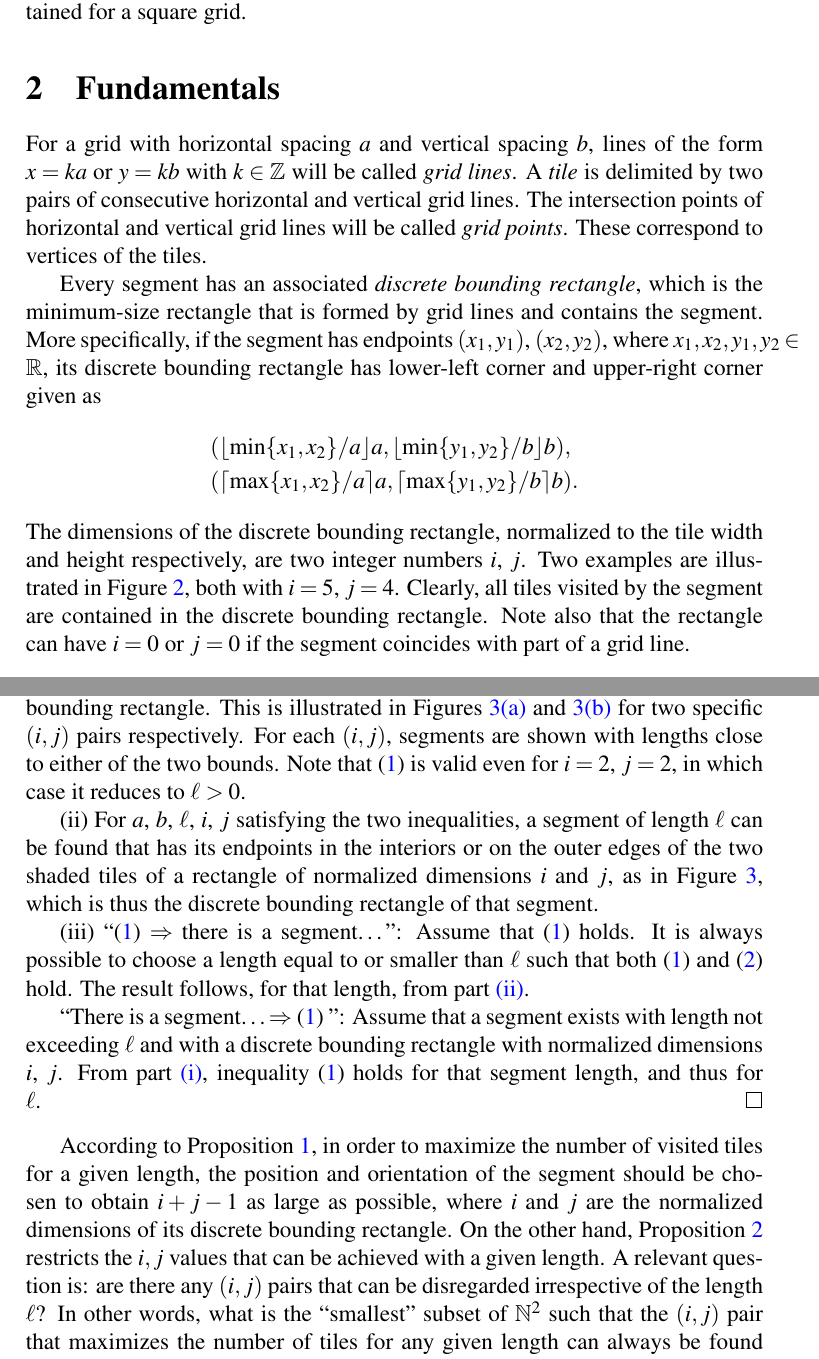
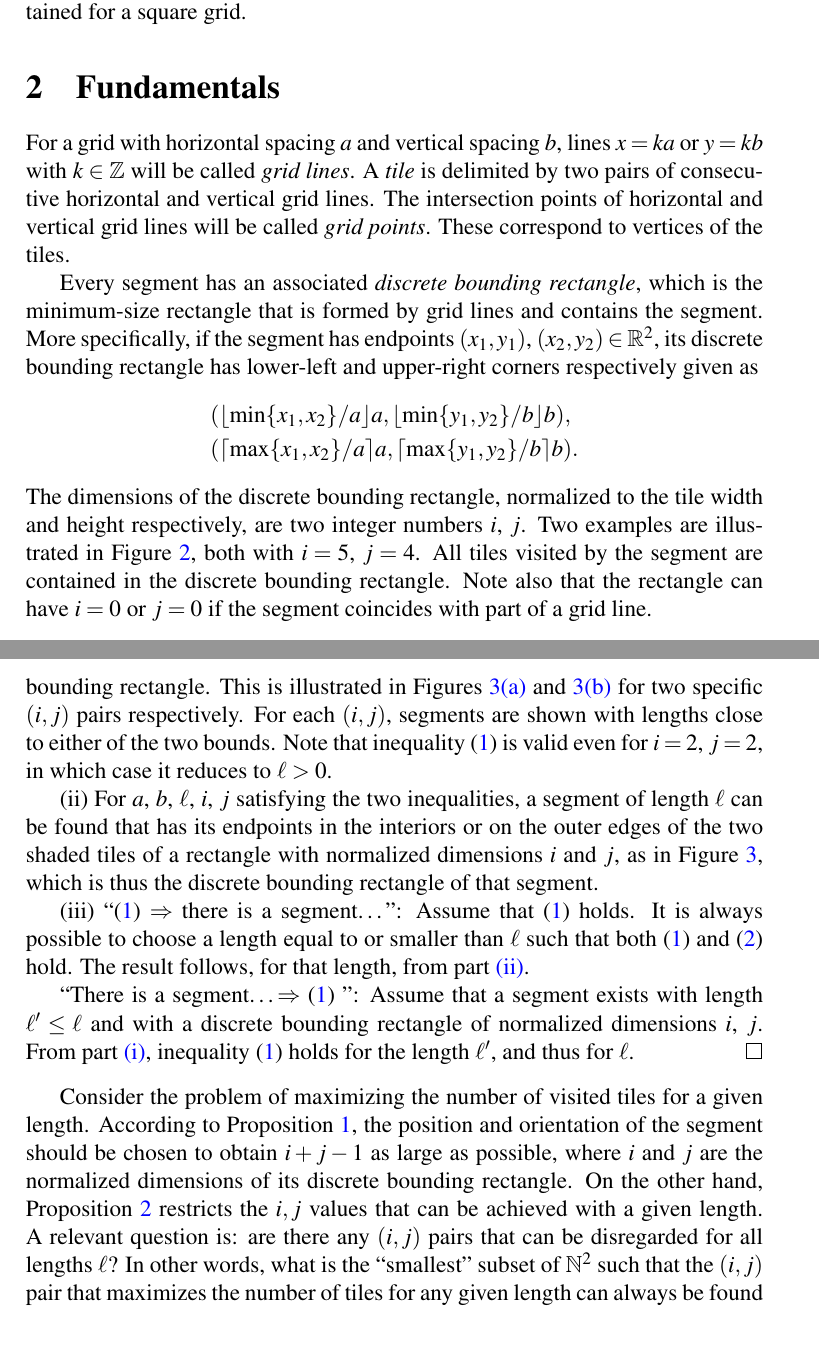
Before and after one commit to lmendo/Segments-and-grids, a LaTeX paper (paper.tex): two parts of pages 3 and 5 of 33, joined at a grey line, cut so that both start at the same text. Compiled offline with pdfLaTeX.

Commit message:
Rewriting

```diff
--- a/paper.tex
+++ b/paper.tex
@@ -156,14 +156,14 @@ The rest of the paper is organized as follows. Fundamental results are presented
 \section{Fundamentals}
 \label{part: fund results}
 
-For a grid with horizontal spacing $a$ and vertical spacing $b$, lines of the form $x = ka$ or $y = kb$ with $k \in \mathbb Z$ will be called \emph{grid lines}. A \emph{tile} is delimited by two pairs of consecutive horizontal and vertical grid lines. The intersection points of horizontal and vertical grid lines will be called \emph{grid points}. These correspond to vertices of the tiles.
+For a grid with horizontal spacing $a$ and vertical spacing $b$, lines $x = ka$ or $y = kb$ with $k \in \mathbb Z$ will be called \emph{grid lines}. A \emph{tile} is delimited by two pairs of consecutive horizontal and vertical grid lines. The intersection points of horizontal and vertical grid lines will be called \emph{grid points}. These correspond to vertices of the tiles.
 
-Every segment has an associated \emph{discrete bounding rectangle}, which is the minimum-size rectangle that is formed by grid lines and contains the segment. More specifically, if the segment has endpoints $(x_1,y_1)$, $(x_2,y_2)$, where $x_1, x_2, y_1, y_2 \in \mathbb R$, its discrete bounding rectangle has lower-left corner and upper-right corner given as
+Every segment has an associated \emph{discrete bounding rectangle}, which is the minimum-size rectangle that is formed by grid lines and contains the segment. More specifically, if the segment has endpoints $(x_1,y_1)$, $(x_2,y_2) \in \mathbb R^2$, its discrete bounding rectangle has lower-left and upper-right corners respectively given as
 \begin{align*}
 & (\lfloor\min\{x_1, x_2\}/a\rfloor a, \lfloor\min\{y_1,y_2\}/b\rfloor b), \\
 & (\lceil\max\{x_1, x_2\}/a \rceil a, \lceil\max\{y_1,y_2\}/b \rceil b).
 \end{align*}
-The dimensions of the discrete bounding rectangle, normalized to the tile width and height respectively, are two integer numbers $i$, $j$. Two examples are illustrated in Figure~\ref{fig: discrete bounding rectangle and touched tiles}, both with $i=5$, $j=4$. Clearly, all tiles visited by the segment are contained in the discrete bounding rectangle. Note also that the rectangle can have $i=0$ or $j=0$ if the segment coincides with part of a grid line.
+The dimensions of the discrete bounding rectangle, normalized to the tile width and height respectively, are two integer numbers $i$, $j$. Two examples are illustrated in Figure~\ref{fig: discrete bounding rectangle and touched tiles}, both with $i=5$, $j=4$. All tiles visited by the segment are contained in the discrete bounding rectangle. Note also that the rectangle can have $i=0$ or $j=0$ if the segment coincides with part of a grid line.
 
 \begin{figure}
 \centering%
@@ -216,9 +216,9 @@ There is a segment of length not exceeding $\len$ that has a discrete bounding r
 \end{proposition}
 
 \begin{proof}
-\ref*{prop: len ineq i j: ineqs} The inequalities follow from the fact that the segment endpoints lie in the interiors or on the outer edges of two tiles in opposite corners of the discrete bounding rectangle. This is illustrated in Figures~\ref{fig: len ineq 4 3} and \ref{fig: len ineq 4 2} for two specific $(i,j)$ pairs respectively. For each $(i,j)$, segments are shown with lengths close to either of the two bounds. Note that \eqref{eq: len > sqrt} is valid even for $i=2$, $j=2$, in which case it reduces to $\len>0$.
+\ref*{prop: len ineq i j: ineqs} The inequalities follow from the fact that the segment endpoints lie in the interiors or on the outer edges of two tiles in opposite corners of the discrete bounding rectangle. This is illustrated in Figures~\ref{fig: len ineq 4 3} and \ref{fig: len ineq 4 2} for two specific $(i,j)$ pairs respectively. For each $(i,j)$, segments are shown with lengths close to either of the two bounds. Note that inequality \eqref{eq: len > sqrt} is valid even for $i=2$, $j=2$, in which case it reduces to $\len>0$.
 
-\ref*{prop: len ineq i j: exist} For $a$, $b$, $\len$, $i$, $j$ satisfying the two inequalities, a segment of length $\len$ can be found that has its endpoints in the interiors or on the outer edges of the two shaded tiles of a rectangle of normalized dimensions $i$ and $j$, as in Figure~\ref{fig: len ineq i j}, which is thus the discrete bounding rectangle of that segment.
+\ref*{prop: len ineq i j: exist} For $a$, $b$, $\len$, $i$, $j$ satisfying the two inequalities, a segment of length $\len$ can be found that has its endpoints in the interiors or on the outer edges of the two shaded tiles of a rectangle with normalized dimensions $i$ and $j$, as in Figure~\ref{fig: len ineq i j}, which is thus the discrete bounding rectangle of that segment.
 \begin{figure}
 \centering%
 \subfigure[$i=4$, $j=3$]{%
@@ -236,10 +236,10 @@ There is a segment of length not exceeding $\len$ that has a discrete bounding r
 
 \ref*{prop: len ineq i j: ineq, exist} ``\eqref{eq: len > sqrt} $\Rightarrow$ there is a segment\ldots'': Assume that \eqref{eq: len > sqrt} holds. It is always possible to choose a length equal to or smaller than $\len$ such that both \eqref{eq: len > sqrt} and \eqref{eq: len leq sqrt} hold. The result follows, for that length, from part~\ref{prop: len ineq i j: exist}.
 
-``There is a segment\ldots $\Rightarrow$ \eqref{eq: len > sqrt} '': Assume that a segment exists with length not exceeding $\len$ and with a discrete bounding rectangle with normalized dimensions $i$, $j$. From part~\ref{prop: len ineq i j: ineqs}, inequality \eqref{eq: len > sqrt} holds for that segment length, and thus for $\len$.
+``There is a segment\ldots $\Rightarrow$ \eqref{eq: len > sqrt} '': Assume that a segment exists with length $\len' \leq \len$ and with a discrete bounding rectangle of normalized dimensions $i$, $j$. From part~\ref{prop: len ineq i j: ineqs}, inequality \eqref{eq: len > sqrt} holds for the length $\len'$, and thus for $\len$.
 \end{proof}
 
-According to Proposition~\ref{prop: i+j-1}, in order to maximize the number of visited tiles for a given length, the position and orientation of the segment should be chosen to obtain $i+j-1$ as large as possible, where $i$ and $j$ are the normalized dimensions of its discrete bounding rectangle. On the other hand, Proposition~\ref{prop: len ineq i j} restricts the $i, j$ values that can be achieved with a given length. A relevant question is: are there any $(i,j)$ pairs that can be disregarded irrespective of the length $\len$? In other words, what is the ``smallest'' subset of $\mathbb N^2$ such that the $(i,j)$ pair that maximizes the number of tiles for any given length can always be found within that subset?
+Consider the problem of maximizing the number of visited tiles for a given length. According to Proposition~\ref{prop: i+j-1}, the position and orientation of the segment should be chosen to obtain $i+j-1$ as large as possible, where $i$ and $j$ are the normalized dimensions of its discrete bounding rectangle. On the other hand, Proposition~\ref{prop: len ineq i j} restricts the $i, j$ values that can be achieved with a given length. A relevant question is: are there any $(i,j)$ pairs that can be disregarded for all lengths $\len$? In other words, what is the ``smallest'' subset of $\mathbb N^2$ such that the $(i,j)$ pair that maximizes the number of tiles for any given length can always be found within that subset?
 
 For instance, it is clear from Figure~\ref{fig: examples} that segment orientations near the vertical or horizontal directions (resulting in $i=1$ with large $j$, or $j=1$ with large $i$) will not maximize the number of visited tiles, and thus the corresponding $(i,j)$ pairs can be discarded. On the other hand, the set of optimal $(i,j)$ pairs must contain one such pair for each possible value of $i+j-1$, so that the set can produce that value as the solution (maximum number of visited tiles) for certain lengths. It is insightful to examine two specific examples (Figure~\ref{fig: ijLS}) before giving an explicit formula for the coordinates of the optimal pairs.
 
```
Also changed, not shown: paper.pdf, paper.tex (8 more changed lines).
